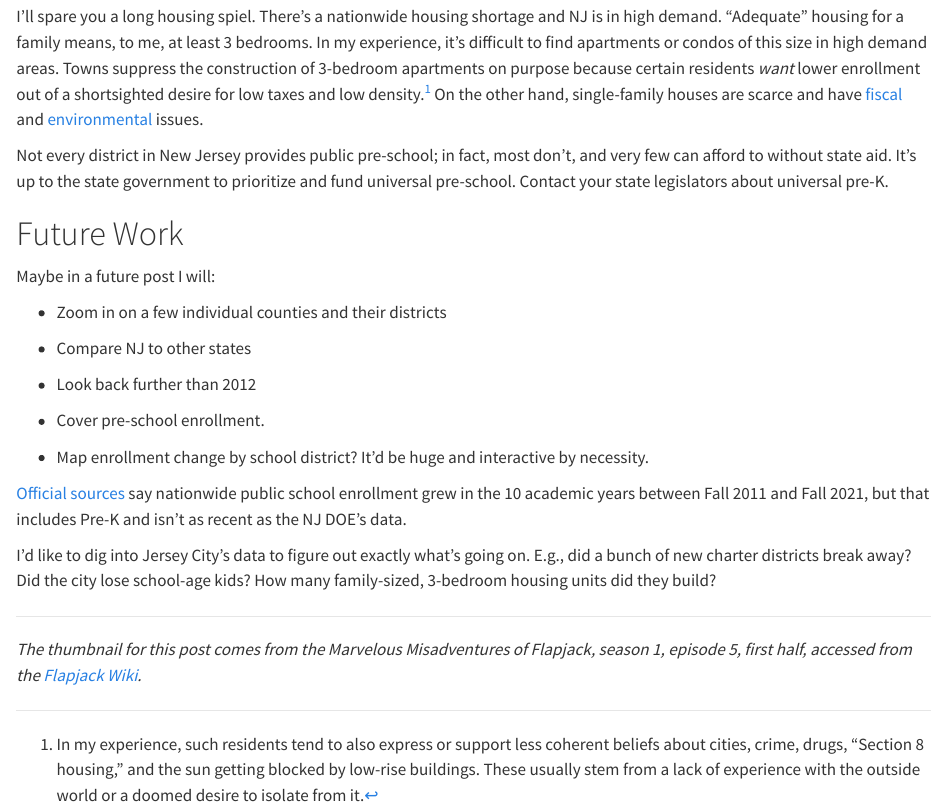
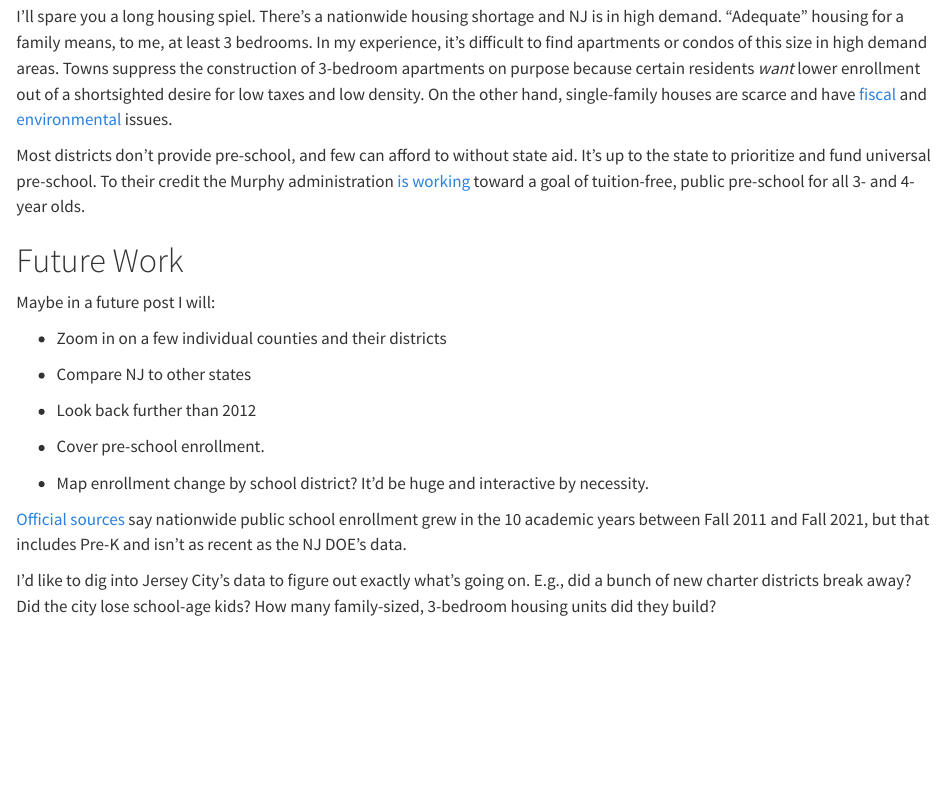
Before and after one commit to SteadyGiant/steadygiant.github.io, a Quarto document (posts/005_enrollment-2023/index.qmd): the page in a window 1100 px wide, from 6150 px down. Rendered offline with R 4.5, knitr and Pandoc in place of Quarto, with nearby package versions; some code elsewhere in the file could not run offline.

Commit message:
No thumbnail. Final answer.

```diff
--- a/_quarto.yml
+++ b/_quarto.yml
@@ -4,6 +4,7 @@ project:
 website:
   title: "Glassbro"
   description: "Data, Politics, etc."
+  site-url: "glassbro.blog"
   navbar:
     right:
       - about.qmd
--- a/posts/005_enrollment-2023/index.qmd
+++ b/posts/005_enrollment-2023/index.qmd
@@ -3,8 +3,6 @@ draft: false
 title: "How New Jersey's K-12 Enrollment Changed"
 date: "2023-12-03"
 # date-modified: ""
-image: "https://static.wikia.nocookie.net/flapjack/images/e/e0/Vlcsnap-2018-08-17-13h54m39s525.png/revision/latest?cb=20180817205512"
-image-alt: "The title card for the Marvelous Misadventures of Flapjack, season 1, episode 5, first half: An apple drawn in chalk with the word 'skooled' inside."
 categories: [Education]
 execute:
   echo: false
@@ -496,11 +494,9 @@ I imagine many people will conclude from these trends that New Jersey, their cou
 
 If you want rising school enrollment, you need more families to move to your district. Families want adequate and affordable housing, high quality schools, and affordable day care for kids too young for school. The latter two require adequate budgets; the first can [help stabilize taxes](https://www.strongtowns.org/journal/2020/4/16/when-apartment-dwellers-subsidize-suburban-homeowners).
 
-I'll spare you a long housing spiel. There's a nationwide housing shortage and NJ is in high demand. "Adequate" housing for a family means, to me, at least 3 bedrooms. In my experience, it's difficult to find apartments or condos of this size in high demand areas. Towns suppress the construction of 3-bedroom apartments on purpose because certain residents *want* lower enrollment out of a shortsighted desire for low taxes and low density.[^1] On the other hand, single-family houses are scarce and have [fiscal](https://www.youtube.com/watch?v=7Nw6qyyrTeI) and [environmental](https://www.youtube.com/watch?v=SfsCniN7Nsc) issues.
+I'll spare you a long housing spiel. There's a nationwide housing shortage and NJ is in high demand. "Adequate" housing for a family means, to me, at least 3 bedrooms. In my experience, it's difficult to find apartments or condos of this size in high demand areas. Towns suppress the construction of 3-bedroom apartments on purpose because certain residents *want* lower enrollment out of a shortsighted desire for low taxes and low density. On the other hand, single-family houses are scarce and have [fiscal](https://www.youtube.com/watch?v=7Nw6qyyrTeI) and [environmental](https://www.youtube.com/watch?v=SfsCniN7Nsc) issues.
 
-[^1]: In my experience, such residents tend to also express or support less coherent beliefs about cities, crime, drugs, "Section 8 housing," and the sun getting blocked by low-rise buildings. These usually stem from a lack of experience with the outside world or a doomed desire to isolate from it.
-
-Not every district in New Jersey provides public pre-school; in fact, most don't, and very few can afford to without state aid. It's up to the state government to prioritize and fund universal pre-school. Contact your state legislators about universal pre-K.
+Most districts don't provide pre-school, and few can afford to without state aid. It's up to the state to prioritize and fund universal pre-school. To their credit the Murphy administration [is working](https://newjerseymonitor.com/briefs/new-jersey-will-spend-25m-to-expand-free-full-day-preschool-by-january/) toward a goal of tuition-free, public pre-school for all 3- and 4-year olds.
 
 # Future Work
 
@@ -519,7 +515,3 @@ Maybe in a future post I will:
 [Official sources](https://nces.ed.gov/fastfacts/display.asp?id=65) say nationwide public school enrollment grew in the 10 academic years between Fall 2011 and Fall 2021, but that includes Pre-K and isn't as recent as the NJ DOE's data.
 
 I'd like to dig into Jersey City's data to figure out exactly what's going on. E.g., did a bunch of new charter districts break away? Did the city lose school-age kids? How many family-sized, 3-bedroom housing units did they build?
-
-------------------------------------------------------------------------
-
-*The thumbnail for this post comes from the Marvelous Misadventures of Flapjack, season 1, episode 5, first half, accessed from the [Flapjack Wiki](https://flapjack.fandom.com/wiki/Skooled).*
```
Also changed, not shown: 1 other file.
